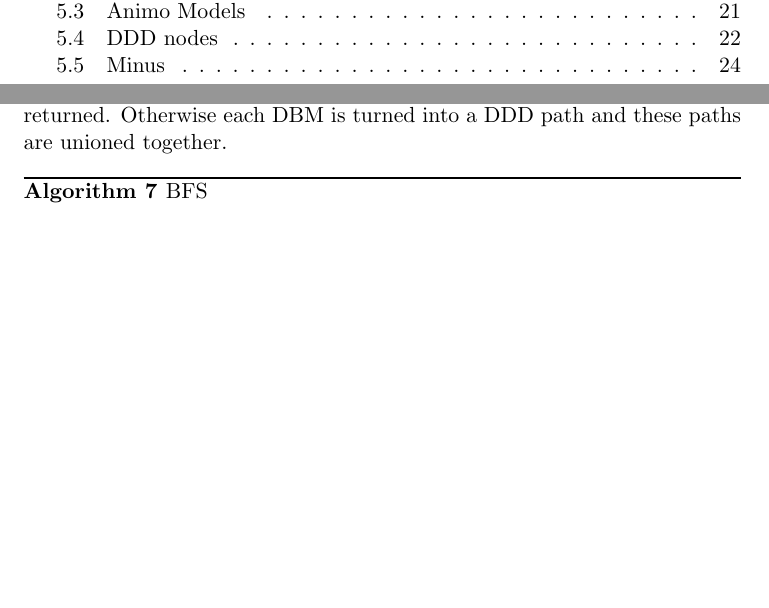
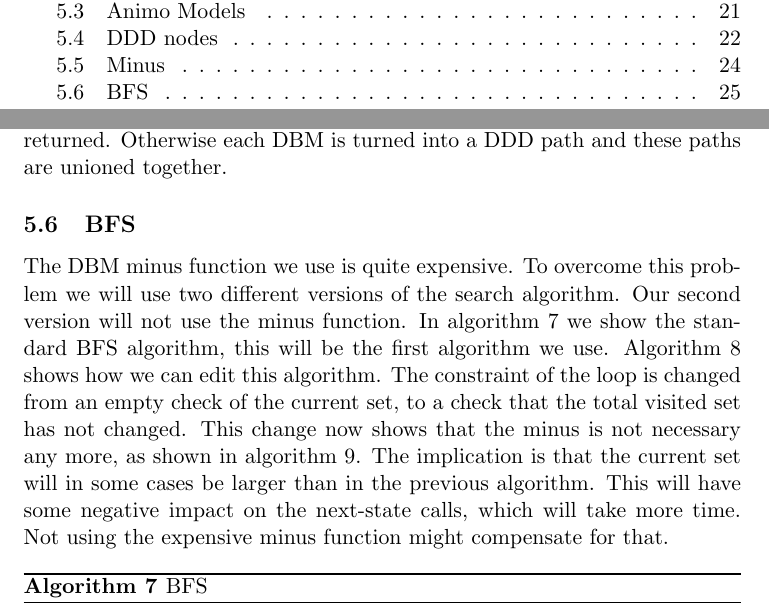
Before and after one commit to Sybe/Afstuderen, a LaTeX thesis (Thesis.tex, which reads Notes.tex): two parts of pages 2 and 25 of 29 before the commit and two parts of pages 2 and 25 of 30 after it, joined at a grey line, cut so that both start at the same text, the shorter picture padded with empty space. Compiled offline with pdfLaTeX.

Commit message:
Thesis: BFS subsection

```diff
--- a/Notes.tex
+++ b/Notes.tex
@@ -158,6 +158,9 @@ In figure \ref{fig:md-minus} we have a two-dimensional example of how the minus
 
 The DBM function we use is defined in the \uppaal{} DBM library. The minus function is defined over a federation of DBMs. This federation is a C++ class containing multiple DBMs. This federation is needed as we can do a minus over a collection of zones, multiple paths in the DDD, and the result can contain multiple zones. As already shown in the example of figure \ref{fig:md-minus}. For this function we first take the normal LDD minus function over the discrete part. At the first DDD level representing the zones, the DBM function is called. From this level all possible paths are searched, and for each path a DBM is created. All these DBMs are put in a federation, on which the library function can be called. The result is again (a possibly empty) federation. If the federation is empty, simply a DDD-false node is returned. Otherwise each DBM is turned into a DDD path and these paths are unioned together.
 
+\subsection{BFS}
+The DBM minus function we use is quite expensive. To overcome this problem we will use two different versions of the search algorithm. Our second version will not use the minus function. In algorithm \ref{alg:bfs-orig} we show the standard BFS algorithm, this will be the first algorithm we use. Algorithm \ref{alg:bfs-check} shows how we can edit this algorithm. The constraint of the loop is changed from an empty check of the current set, to a check that the total visited set has not changed. This change now shows that the minus is not necessary any more, as shown in algorithm \ref{alg:bfs-no-minus}. The implication is that the current set will in some cases be larger than in the previous algorithm. This will have some negative impact on the next-state calls, which will take more time. Not using the expensive minus function might compensate for that.
+
 \begin{algorithm}
 \caption{BFS}\label{alg:bfs-orig}
 \begin{algorithmic}[1]
```
Also changed, not shown: Thesis.pdf, 4 other files.
